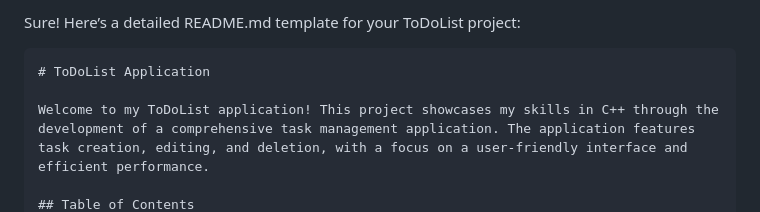
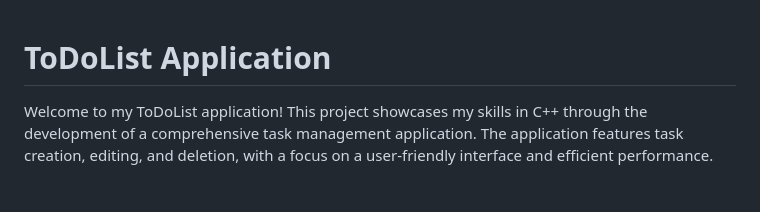
Before and after one commit to Styner2023/ToDoList, a Markdown page: README.md, the part around the change. GitHub-like rendering.

````diff
--- a/README.md
+++ b/README.md
@@ -1,6 +1,3 @@
-Sure! Here’s a detailed README.md template for your ToDoList project:
-
-```markdown
 # ToDoList Application
 
 Welcome to my ToDoList application! This project showcases my skills in C++ through the development of a comprehensive task management application. The application features task creation, editing, and deletion, with a focus on a user-friendly interface and efficient performance.
````
